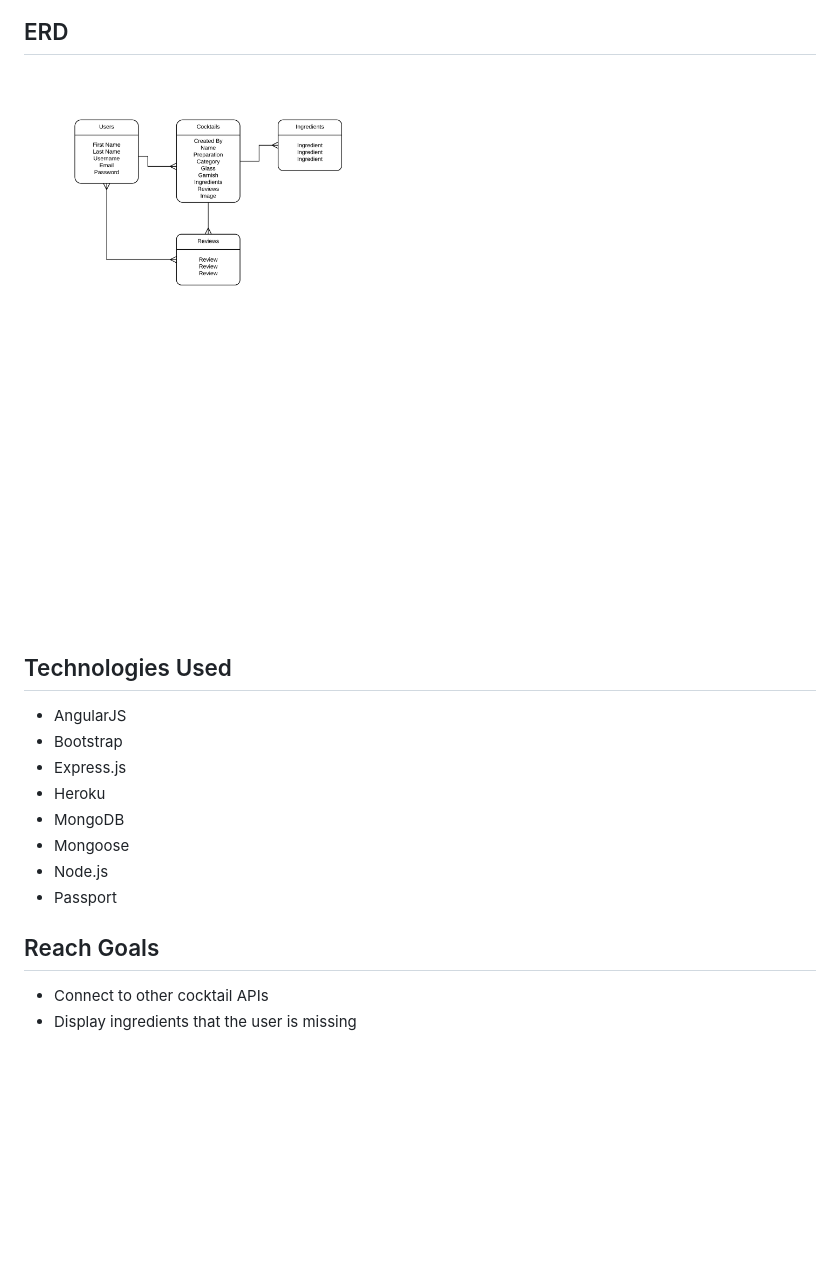
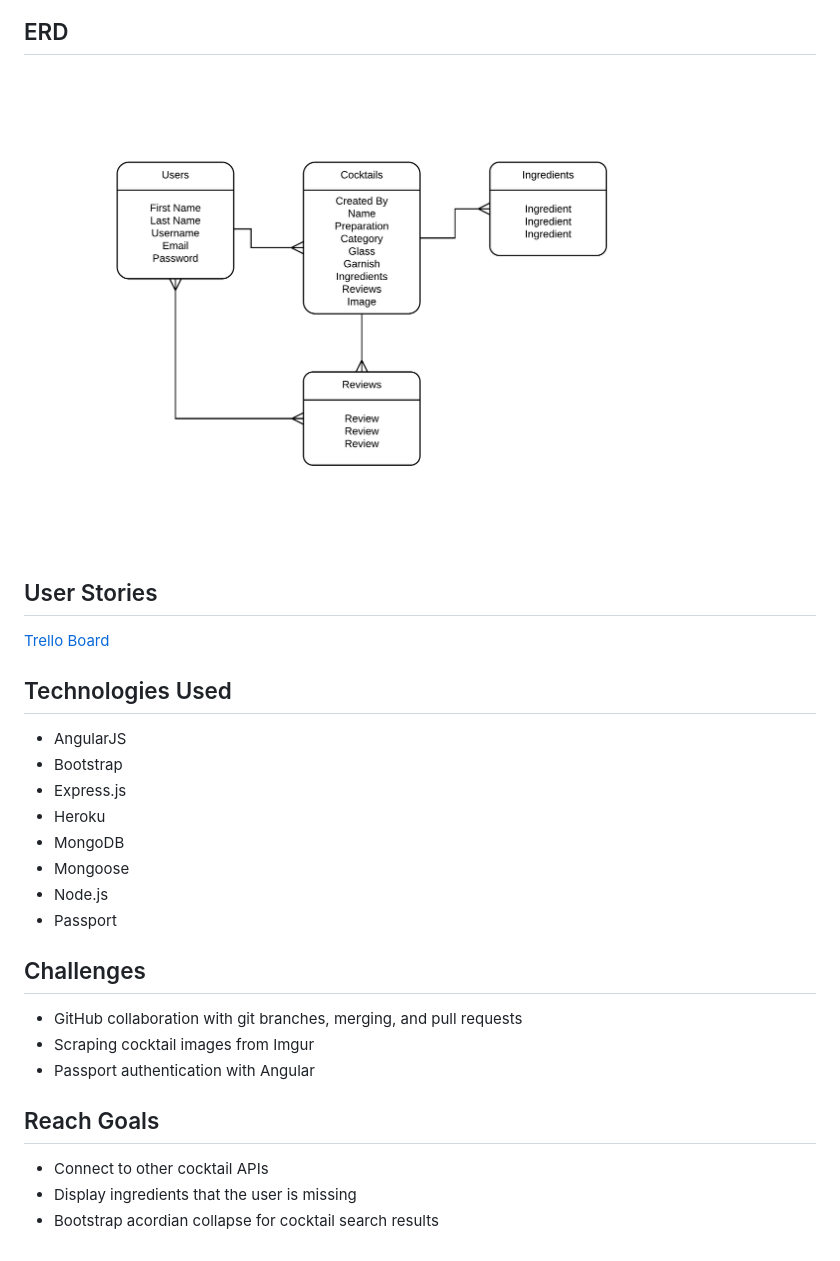
Before and after one commit to FHappy/Imbible, a Markdown page: README.md, the part around the change. Drawn GitHub-style; pictures changed too: ERD/Imbible-ERD.png; blank space fills up the shorter version.

```diff
--- a/README.md
+++ b/README.md
@@ -35,6 +35,10 @@ We wanted to reintroduce our users to the storied world of mixology. In doing so
 
 ![Imbible ERD](/ERD/Imbible-ERD.png)
 
+## User Stories
+
+[Trello Board](https://trello.com/b/SB2a1Q4g/imbible-app)
+
 ## Technologies Used
 
 * AngularJS
@@ -46,7 +50,14 @@ We wanted to reintroduce our users to the storied world of mixology. In doing so
 * Node.js
 * Passport
 
+## Challenges
+
+* GitHub collaboration with git branches, merging, and pull requests
+* Scraping cocktail images from Imgur
+* Passport authentication with Angular
+
 ## Reach Goals
 
 * Connect to other cocktail APIs
 * Display ingredients that the user is missing
+* Bootstrap acordian collapse for cocktail search results
```
